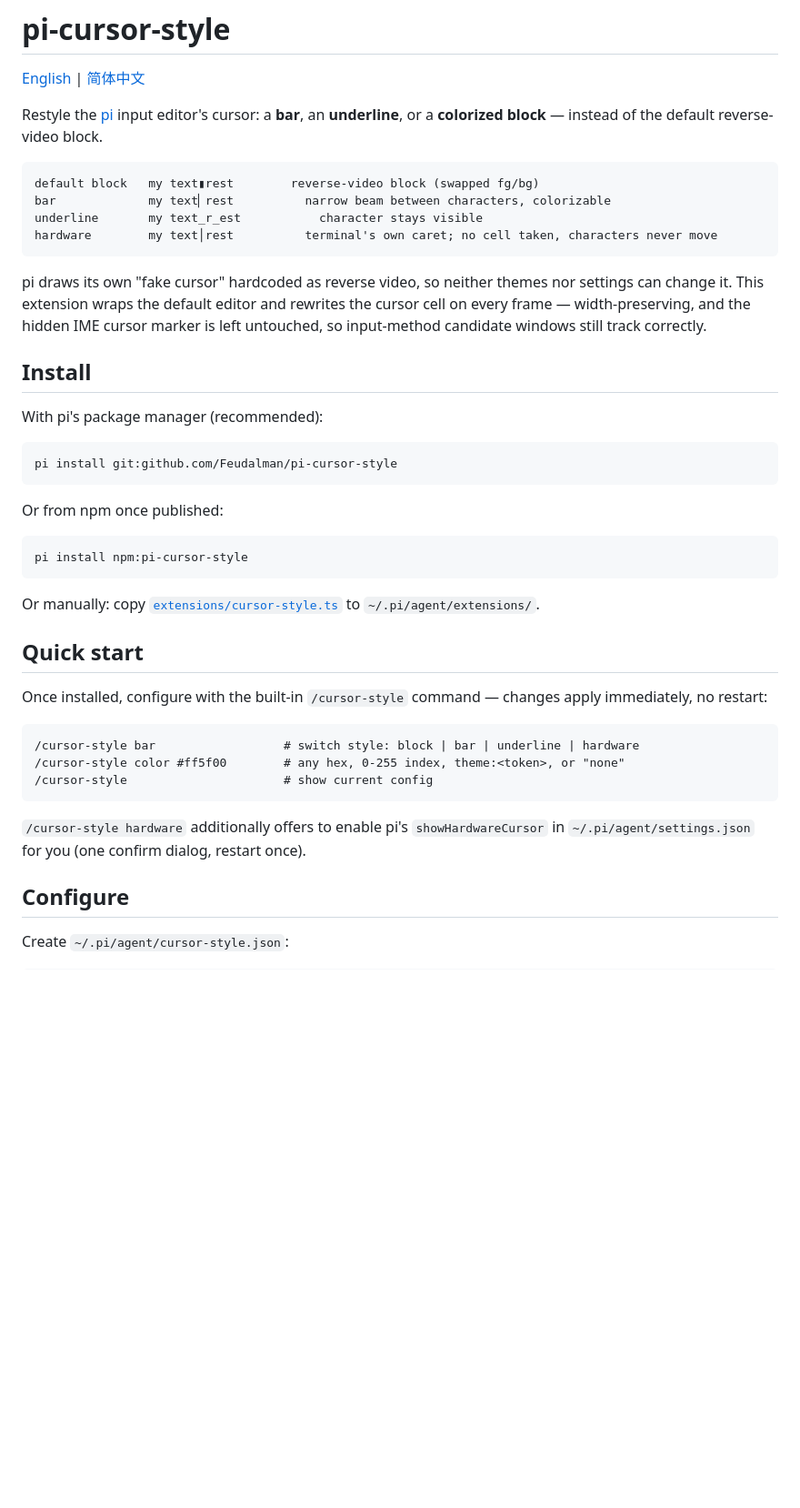
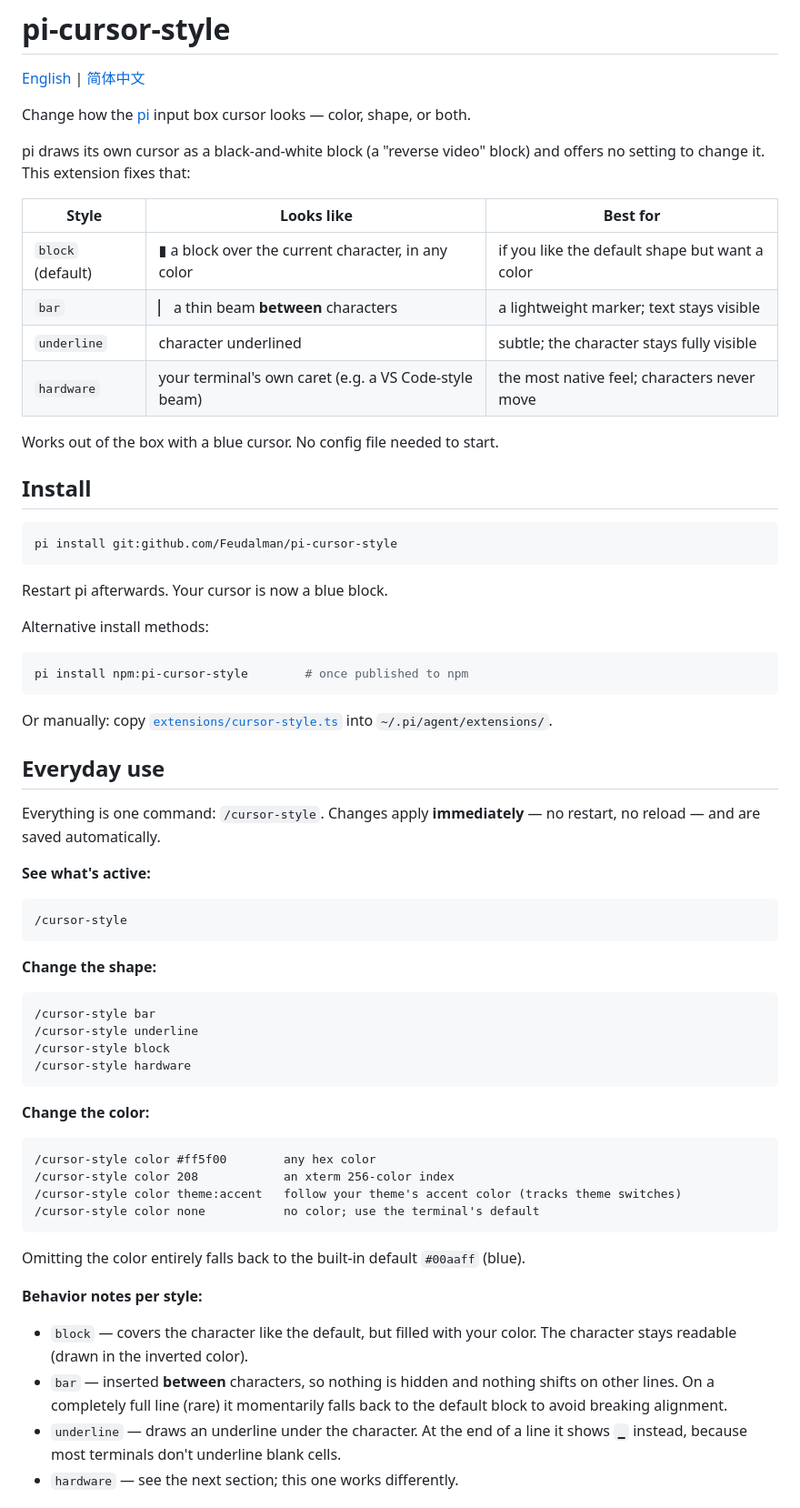
Before and after one commit to Feudalman/pi-cursor-style, a Markdown page: README.md, the part around one of its changes. Shown at 91% size. GitHub-like rendering; blank space fills up the shorter version.

````diff
--- a/README.md
+++ b/README.md
@@ -2,45 +2,69 @@
 
 [English](README.md) | [简体中文](README.zh-CN.md)
 
-Restyle the [pi](https://github.com/earendil-works/pi) input editor's cursor: a **bar**, an **underline**, or a **colorized block** — instead of the default reverse-video block.
+Change how the [pi](https://github.com/earendil-works/pi) input box cursor looks — color, shape, or both.
 
-```
-default block   my text▮rest        reverse-video block (swapped fg/bg)
-bar             my text▏rest          narrow beam between characters, colorizable
-underline       my text̲r̲est           character stays visible
-hardware        my text│rest          terminal's own caret; no cell taken, characters never move
-```
+pi draws its own cursor as a black-and-white block (a "reverse video" block) and offers no setting to change it. This extension fixes that:
 
-pi draws its own "fake cursor" hardcoded as reverse video, so neither themes nor settings can change it. This extension wraps the default editor and rewrites the cursor cell on every frame — width-preserving, and the hidden IME cursor marker is left untouched, so input-method candidate windows still track correctly.
+| Style | Looks like | Best for |
+|-------|-----------|----------|
+| `block` (default) | ▮ a block over the current character, in any color | if you like the default shape but want a color |
+| `bar` | ▏ a thin beam **between** characters | a lightweight marker; text stays visible |
+| `underline` | character underlined | subtle; the character stays fully visible |
+| `hardware` | your terminal's own caret (e.g. a VS Code-style beam) | the most native feel; characters never move |
+
+Works out of the box with a blue cursor. No config file needed to start.
 
 ## Install
-
-With pi's package manager (recommended):
 
 ```bash
 pi install git:github.com/Feudalman/pi-cursor-style
 ```
 
-Or from npm once published:
+Restart pi afterwards. Your cursor is now a blue block.
+
+Alternative install methods:
 
 ```bash
-pi install npm:pi-cursor-style
+pi install npm:pi-cursor-style        # once published to npm
 ```
 
-Or manually: copy [`extensions/cursor-style.ts`](extensions/cursor-style.ts) to `~/.pi/agent/extensions/`.
+Or manually: copy [`extensions/cursor-style.ts`](extensions/cursor-style.ts) into `~/.pi/agent/extensions/`.
 
-## Quick start
+## Everyday use
 
-Once installed, configure with the built-in `/cursor-style` command — changes apply immediately, no restart:
+Everything is one command: `/cursor-style`. Changes apply **immediately** — no restart, no reload — and are saved automatically.
+
+**See what's active:**
 
 ```
-/cursor-style bar                  # switch style: block | bar | underline | hardware
-/cursor-style color #ff5f00        # any hex, 0-255 index, theme:<token>, or "none"
-/cursor-style                      # show current config
+/cursor-style
 ```
 
-`/cursor-style hardware` additionally offers to enable pi's `showHardwareCursor` in `~/.pi/agent/settings.json` for you (one confirm dialog, restart once).
+**Change the shape:**
 
-## Configure
+```
+/cursor-style bar
+/cursor-style underline
+/cursor-style block
+/cursor-style hardware
+```
 
-Create `~/.pi/agent/cursor-style.json`:
+**Change the color:**
+
+```
+/cursor-style color #ff5f00        any hex color
+/cursor-style color 208            an xterm 256-color index
+/cursor-style color theme:accent   follow your theme's accent color (tracks theme switches)
+/cursor-style color none           no color; use the terminal's default
+```
+
+Omitting the color entirely falls back to the built-in default `#00aaff` (blue).
+
+**Behavior notes per style:**
+
+- `block` — covers the character like the default, but filled with your color. The character stays readable (drawn in the inverted color).
+- `bar` — inserted **between** characters, so nothing is hidden and nothing shifts on other lines. On a completely full line (rare) it momentarily falls back to the default block to avoid breaking alignment.
+- `underline` — draws an underline under the character. At the end of a line it shows `▁` instead, because most terminals don't underline blank cells.
+- `hardware` — see the next section; this one works differently.
+
````
Also changed, not shown: other parts of README.md (+34 -32 lines), README.zh-CN.md (+78 -50 lines).
